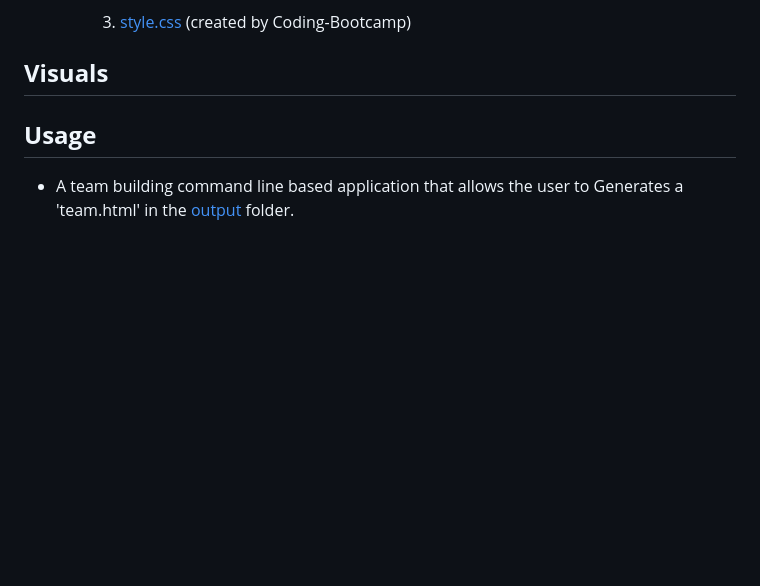
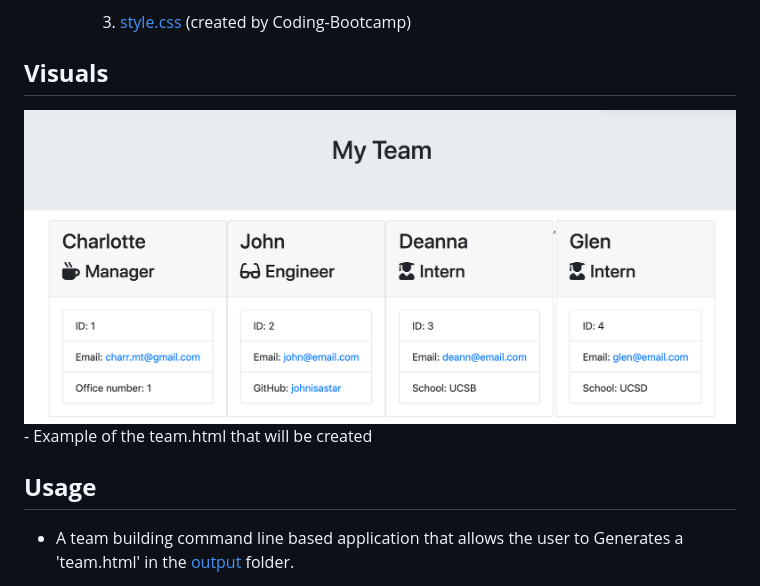
Before and after one commit to charrmountain/charrmountain-team-builder, a Markdown page: README.md, the part around the change. Drawn GitHub-style; pictures changed too: demo/demo.png (added); blank space fills up the shorter version.

```diff
--- a/README.md
+++ b/README.md
@@ -29,7 +29,8 @@
          3. [style.css](style.css) (created by Coding-Bootcamp)
 
 ## **Visuals**
-
+![alt](demo/demo.png)
+       - Example of the team.html that will be created
 
 ## **Usage**
 - A team building command line based application that allows the user to Generates a 'team.html' in the [output](/Users/Charlotte/Coding-Bootcamp/Homework/team-builder/output) folder.
```
Also changed, not shown: 1 other file.
